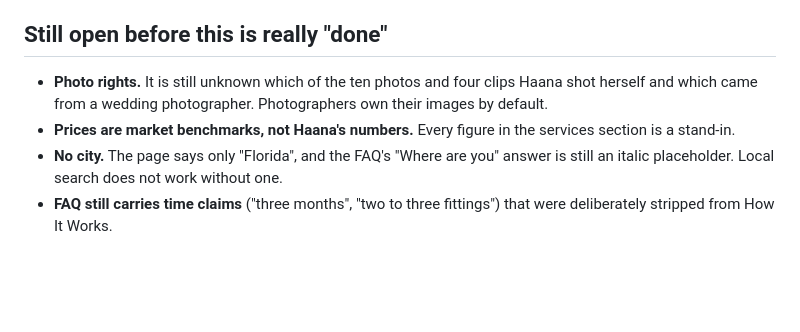
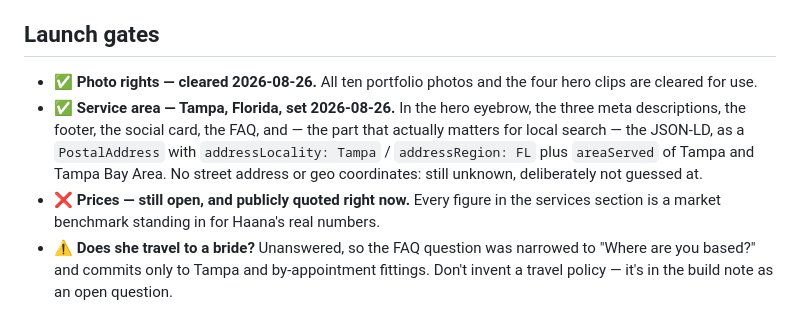
Before and after one commit to oobeid123/haanasewing-site, a Markdown page: README.md, the part around the change. Rendered like a GitHub page; blank space fills up the shorter version.

Commit message:
README: record the two cleared launch gates
Photo rights and service area are settled as of 2026-08-26; prices remain the
one open gate and are publicly quoted on the live site. Whether she travels to
a bride is newly recorded as unknown.

Co-Authored-By: Claude Opus 5 (1M context) <noreply@anthropic.com>
Claude-Session: https://claude.ai/code/session_01QMQGgJ49GJVgbpZJub5Knr

```diff
--- a/README.md
+++ b/README.md
@@ -62,14 +62,19 @@ relative path, then assert `base64,` no longer appears.
    the 3900 ms start delay is hand-matched to the intro curtain with nothing
    enforcing the pairing.
 
-## Still open before this is really "done"
+## Launch gates
 
-- **Photo rights.** It is still unknown which of the ten photos and four clips
-  Haana shot herself and which came from a wedding photographer. Photographers
-  own their images by default.
-- **Prices are market benchmarks, not Haana's numbers.** Every figure in the
-  services section is a stand-in.
-- **No city.** The page says only "Florida", and the FAQ's "Where are you"
-  answer is still an italic placeholder. Local search does not work without one.
-- **FAQ still carries time claims** ("three months", "two to three fittings")
-  that were deliberately stripped from How It Works.
+- ✅ **Photo rights — cleared 2026-08-26.** All ten portfolio photos and the four
+  hero clips are cleared for use.
+- ✅ **Service area — Tampa, Florida, set 2026-08-26.** In the hero eyebrow, the
+  three meta descriptions, the footer, the social card, the FAQ, and — the part
+  that actually matters for local search — the JSON-LD, as a `PostalAddress`
+  with `addressLocality: Tampa` / `addressRegion: FL` plus `areaServed` of
+  Tampa and Tampa Bay Area. No street address or geo coordinates: still unknown,
+  deliberately not guessed at.
+- ❌ **Prices — still open, and publicly quoted right now.** Every figure in the
+  services section is a market benchmark standing in for Haana's real numbers.
+- ⚠️ **Does she travel to a bride?** Unanswered, so the FAQ question was narrowed
+  to "Where are you based?" and commits only to Tampa and by-appointment
+  fittings. Don't invent a travel policy — it's in the build note as an open
+  question.
```
